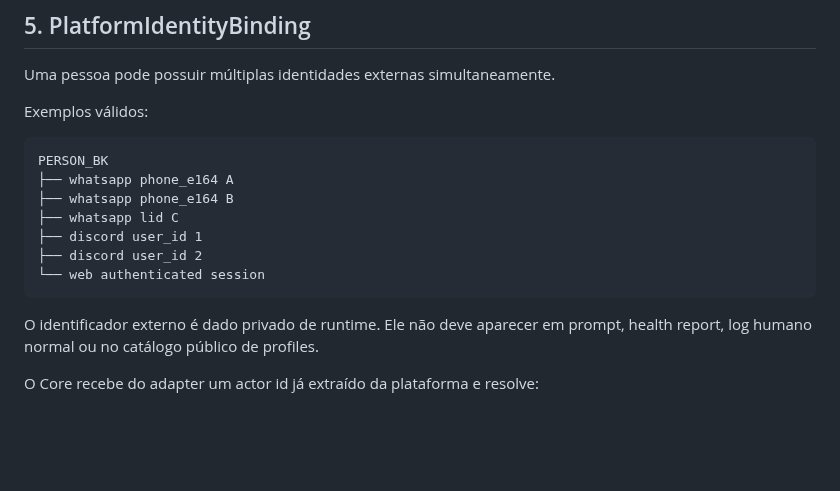
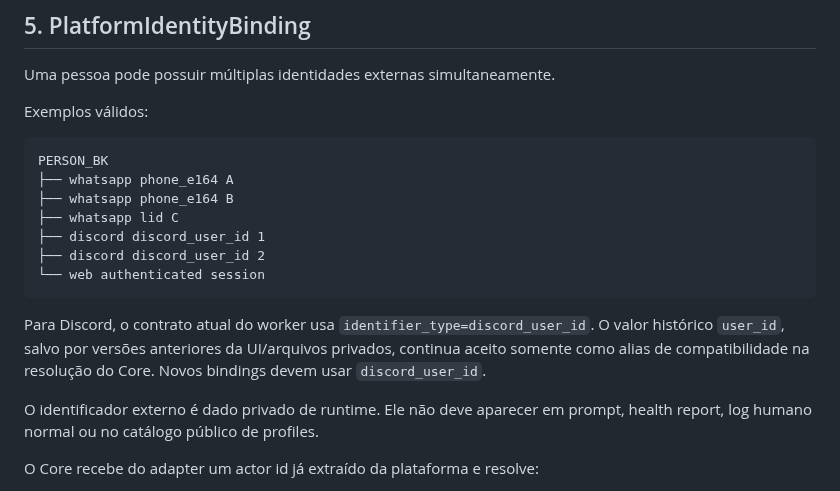
Before and after one commit to Sllay/Amora-Chibi, a Markdown page: docs/canon/PEOPLE_IDENTITY.md, the part around one of its changes. Drawn GitHub-style; blank space fills up the shorter version.

Commit message:
Canonicalize Discord binding identifier type

````diff
--- a/docs/canon/PEOPLE_IDENTITY.md
+++ b/docs/canon/PEOPLE_IDENTITY.md
@@ -77,10 +77,12 @@ PERSON_BK
 ├── whatsapp phone_e164 A
 ├── whatsapp phone_e164 B
 ├── whatsapp lid C
-├── discord user_id 1
-├── discord user_id 2
+├── discord discord_user_id 1
+├── discord discord_user_id 2
 └── web authenticated session
 ```
+
+Para Discord, o contrato atual do worker usa `identifier_type=discord_user_id`. O valor histórico `user_id`, salvo por versões anteriores da UI/arquivos privados, continua aceito somente como alias de compatibilidade na resolução do Core. Novos bindings devem usar `discord_user_id`.
 
 O identificador externo é dado privado de runtime. Ele não deve aparecer em prompt, health report, log humano normal ou no catálogo público de profiles.
 
````
Also changed, not shown: other parts of docs/canon/PEOPLE_IDENTITY.md (+1 -1 lines).
